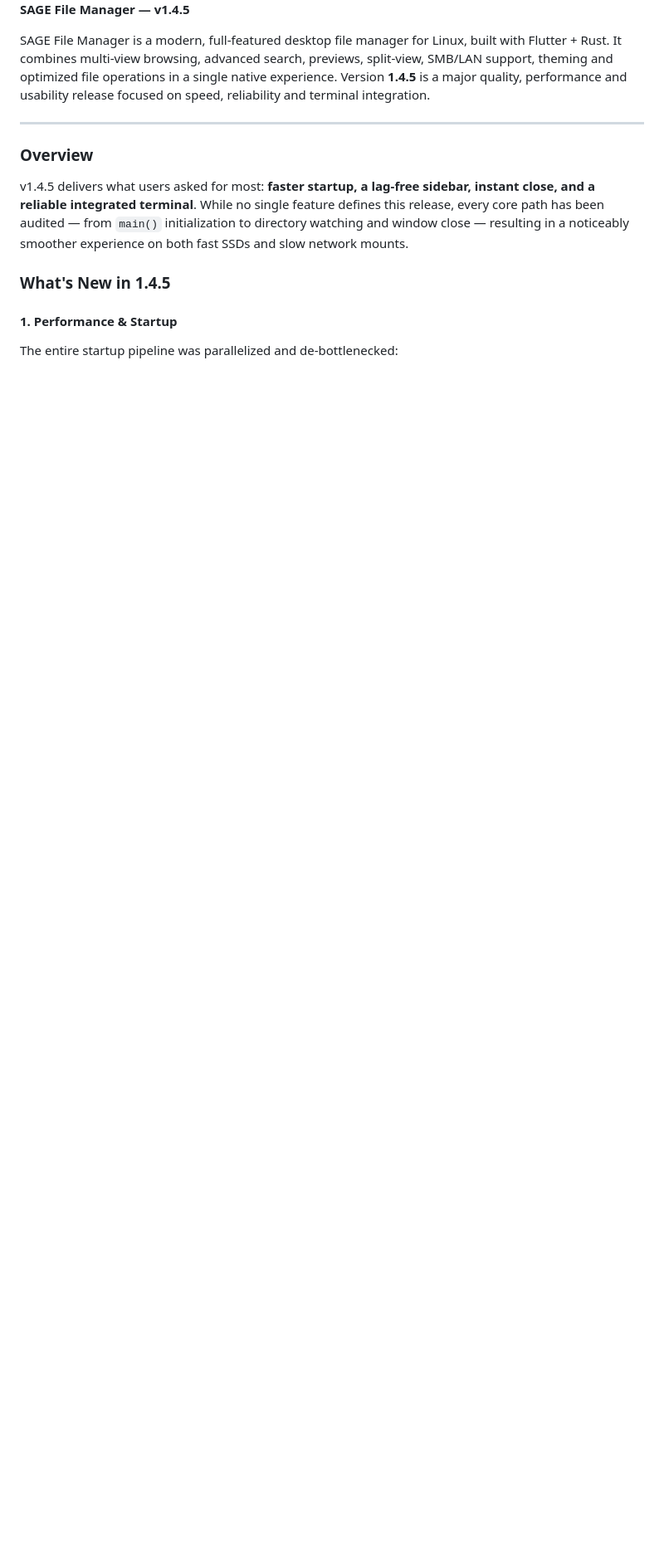
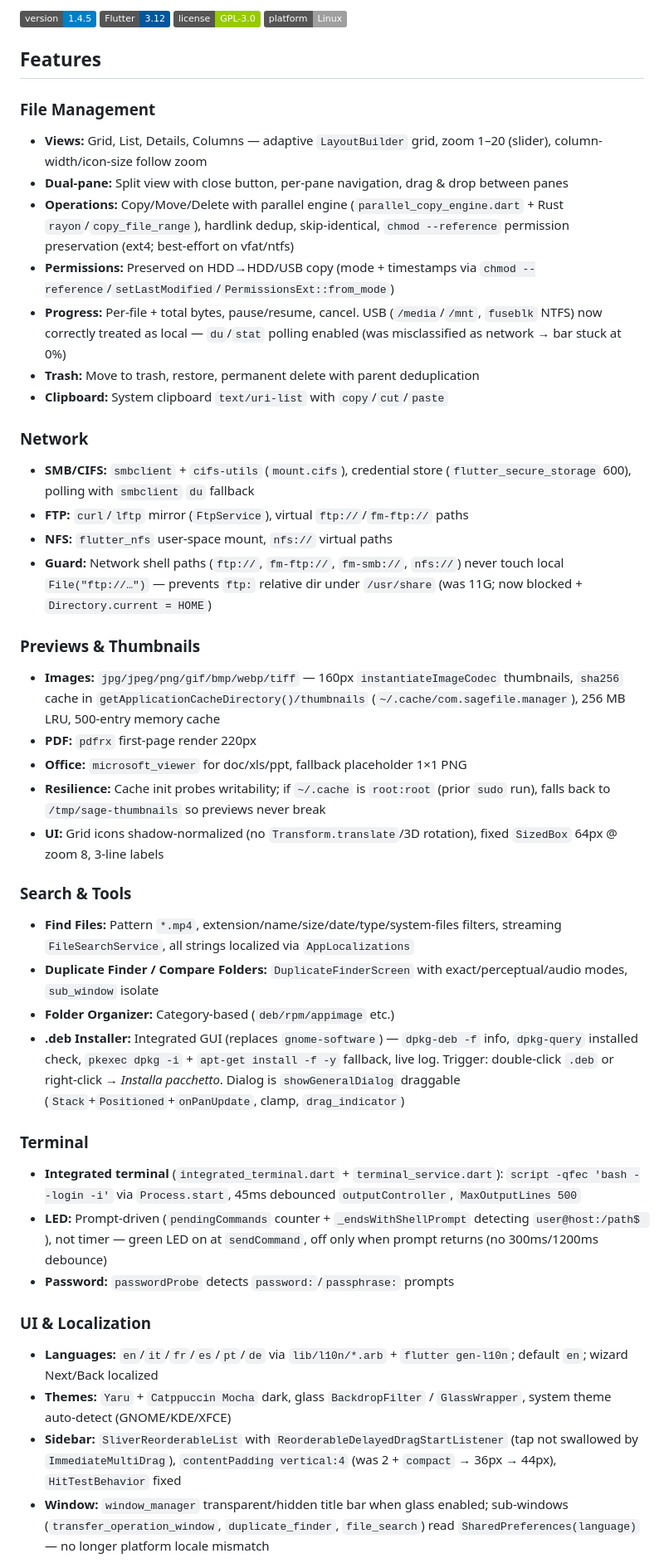
Before and after one commit to sviluppoarte1-lang/SAGEFileManager, a Markdown page: README.md, the part around one of its changes. Shown at 83% size. Drawn GitHub-style; badges without logos; blank space fills up the shorter version.

```diff
--- a/README.md
+++ b/README.md
@@ -11,17 +4,44 @@
 
-**SAGE File Manager — v1.4.5**
+![Version](https://img.shields.io/badge/version-1.4.5-blue) ![Flutter](https://img.shields.io/badge/Flutter-3.12-02569B) ![License](https://img.shields.io/badge/license-GPL--3.0-green) ![Platform](https://img.shields.io/badge/platform-Linux-lightgrey)
 
-SAGE File Manager is a modern, full-featured desktop file manager for Linux, built with Flutter + Rust. It combines multi-view browsing, advanced search, previews, split-view, SMB/LAN support, theming and optimized file operations in a single native experience. Version **1.4.5** is a major quality, performance and usability release focused on speed, reliability and terminal integration.
+## Features
 
----
+### File Management
+- **Views:** Grid, List, Details, Columns — adaptive `LayoutBuilder` grid, zoom 1–20 (slider), column-width/icon-size follow zoom
+- **Dual-pane:** Split view with close button, per-pane navigation, drag & drop between panes
+- **Operations:** Copy/Move/Delete with parallel engine (`parallel_copy_engine.dart` + Rust `rayon`/`copy_file_range`), hardlink dedup, skip-identical, `chmod --reference` permission preservation (ext4; best-effort on vfat/ntfs)
+- **Permissions:** Preserved on HDD→HDD/USB copy (mode + timestamps via `chmod --reference`/`setLastModified`/`PermissionsExt::from_mode`)
+- **Progress:** Per-file + total bytes, pause/resume, cancel. USB (`/media`/`/mnt`, `fuseblk` NTFS) now correctly treated as local — `du`/`stat` polling enabled (was misclassified as network → bar stuck at 0%)
+- **Trash:** Move to trash, restore, permanent delete with parent deduplication
+- **Clipboard:** System clipboard `text/uri-list` with `copy`/`cut`/`paste`
 
-### Overview
+### Network
+- **SMB/CIFS:** `smbclient` + `cifs-utils` (`mount.cifs`), credential store (`flutter_secure_storage` 600), polling with `smbclient` `du` fallback
+- **FTP:** `curl`/`lftp` mirror (`FtpService`), virtual `ftp://`/`fm-ftp://` paths
+- **NFS:** `flutter_nfs` user-space mount, `nfs://` virtual paths
+- **Guard:** Network shell paths (`ftp://`, `fm-ftp://`, `fm-smb://`, `nfs://`) never touch local `File("ftp://…")` — prevents `ftp:` relative dir under `/usr/share` (was 11G; now blocked + `Directory.current = HOME`)
 
-v1.4.5 delivers what users asked for most: **faster startup, a lag-free sidebar, instant close, and a reliable integrated terminal**. While no single feature defines this release, every core path has been audited — from `main()` initialization to directory watching and window close — resulting in a noticeably smoother experience on both fast SSDs and slow network mounts.
+### Previews & Thumbnails
+- **Images:** `jpg/jpeg/png/gif/bmp/webp/tiff` — 160px `instantiateImageCodec` thumbnails, `sha256` cache in `getApplicationCacheDirectory()/thumbnails` (`~/.cache/com.sagefile.manager`), 256 MB LRU, 500-entry memory cache
+- **PDF:** `pdfrx` first-page render 220px
+- **Office:** `microsoft_viewer` for doc/xls/ppt, fallback placeholder 1×1 PNG
+- **Resilience:** Cache init probes writability; if `~/.cache` is `root:root` (prior `sudo` run), falls back to `/tmp/sage-thumbnails` so previews never break
+- **UI:** Grid icons shadow-normalized (no `Transform.translate`/3D rotation), fixed `SizedBox` 64px @ zoom 8, 3-line labels
 
-### What's New in 1.4.5
+### Search & Tools
+- **Find Files:** Pattern `*.mp4`, extension/name/size/date/type/system-files filters, streaming `FileSearchService`, all strings localized via `AppLocalizations`
+- **Duplicate Finder / Compare Folders:** `DuplicateFinderScreen` with exact/perceptual/audio modes, `sub_window` isolate
+- **Folder Organizer:** Category-based (`deb/rpm/appimage` etc.)
+- **.deb Installer:** Integrated GUI (replaces `gnome-software`) — `dpkg-deb -f` info, `dpkg-query` installed check, `pkexec dpkg -i` + `apt-get install -f -y` fallback, live log. Trigger: double-click `.deb` or right-click → *Installa pacchetto*. Dialog is `showGeneralDialog` draggable (`Stack`+`Positioned`+`onPanUpdate`, clamp, `drag_indicator`)
 
-#### 1. Performance & Startup
+### Terminal
+- **Integrated terminal** (`integrated_terminal.dart` + `terminal_service.dart`): `script -qfec 'bash --login -i'` via `Process.start`, 45ms debounced `outputController`, `MaxOutputLines 500`
+- **LED:** Prompt-driven (`pendingCommands` counter + `_endsWithShellPrompt` detecting `user@host:/path$ `), not timer — green LED on at `sendCommand`, off only when prompt returns (no 300ms/1200ms debounce)
+- **Password:** `passwordProbe` detects `password:`/`passphrase:` prompts
 
-The entire startup pipeline was parallelized and de-bottlenecked:
+### UI & Localization
+- **Languages:** `en`/`it`/`fr`/`es`/`pt`/`de` via `lib/l10n/*.arb` + `flutter gen-l10n`; default `en`; wizard Next/Back localized
+- **Themes:** `Yaru` + `Catppuccin Mocha` dark, glass `BackdropFilter` / `GlassWrapper`, system theme auto-detect (GNOME/KDE/XFCE)
+- **Sidebar:** `SliverReorderableList` with `ReorderableDelayedDragStartListener` (tap not swallowed by `ImmediateMultiDrag`), `contentPadding vertical:4` (was 2 + `compact` → 36px → 44px), `HitTestBehavior` fixed
+- **Window:** `window_manager` transparent/hidden title bar when glass enabled; sub-windows (`transfer_operation_window`, `duplicate_finder`, `file_search`) read `SharedPreferences(language)` — no longer platform locale mismatch
 
```
Also changed, not shown: other parts of README.md (+37 -62 lines).
